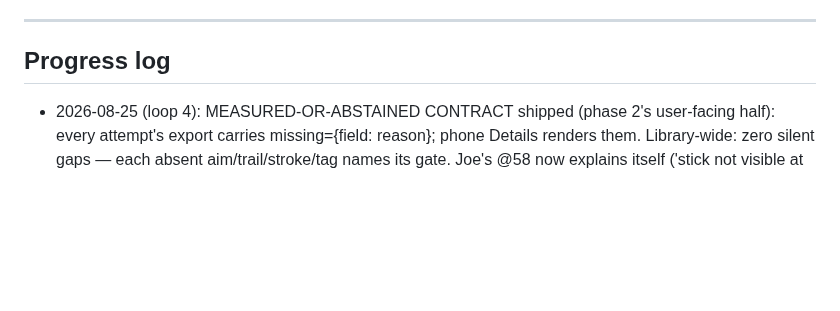
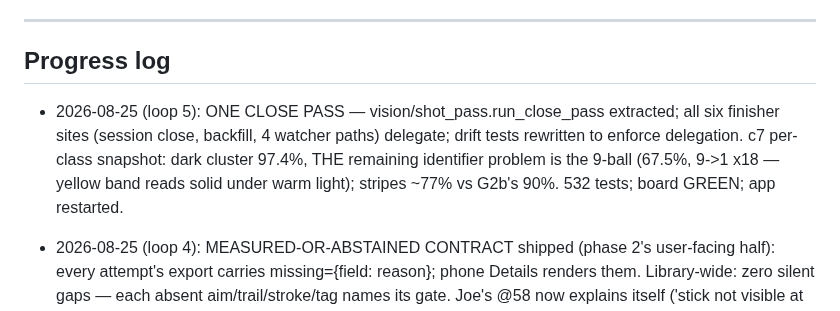
Before and after one commit to CaulfieldEngineering/BilliardsTrainer, a Markdown page: docs/GOALS.md, the part around the change. Rendered like a GitHub page; blank space fills up the shorter version.

Commit message:
GOALS: loop 5 — one close pass + c7 class snapshot
Co-Authored-By: Claude Fable 5 <noreply@anthropic.com>

```diff
--- a/docs/GOALS.md
+++ b/docs/GOALS.md
@@ -129,6 +129,7 @@ Rounds continue with Joe's visual feedback as the gate.
 ---
 
 ## Progress log
+- 2026-08-25 (loop 5): ONE CLOSE PASS — vision/shot_pass.run_close_pass extracted; all six finisher sites (session close, backfill, 4 watcher paths) delegate; drift tests rewritten to enforce delegation. c7 per-class snapshot: dark cluster 97.4%, THE remaining identifier problem is the 9-ball (67.5%, 9->1 x18 — yellow band reads solid under warm light); stripes ~77% vs G2b's 90%. 532 tests; board GREEN; app restarted.
 - 2026-08-25 (loop 4): MEASURED-OR-ABSTAINED CONTRACT shipped (phase 2's user-facing half): every attempt's export carries missing={field: reason}; phone Details renders them. Library-wide: zero silent gaps — each absent aim/trail/stroke/tag names its gate. Joe's @58 now explains itself ('stick not visible at address'). Deployed; 532 tests green.
 - 2026-08-25 (loop 3): DESKTOP ON ONE CLOCK — reader-level video_time_offset() (single source; export delegates); cached rows normalized with key preserved; playback overlay queries shifted (drawn balls no longer trail the picture); review corrections post the key; clip export no longer cuts 2-3s late. 532 tests. App restarted. Phase 2 remaining: unified shot processor (the big one).
 - 2026-08-25 (loop 2): ONE-CLOCK ORIGIN FIX — found the skew's birthplace: recording start restarts ffmpeg (device reopen 1.8-3.3s) and read() served the old process's stale last frame through the window, so the sidecar anchored t0 before the video's first frame. _restart now drops the stale frame; future sessions born aligned (~66ms residual vs 3300ms). Contract test; 530 pass; app restarted. Phase 2 remaining: unified shot processor + desktop playback timebase.
```
